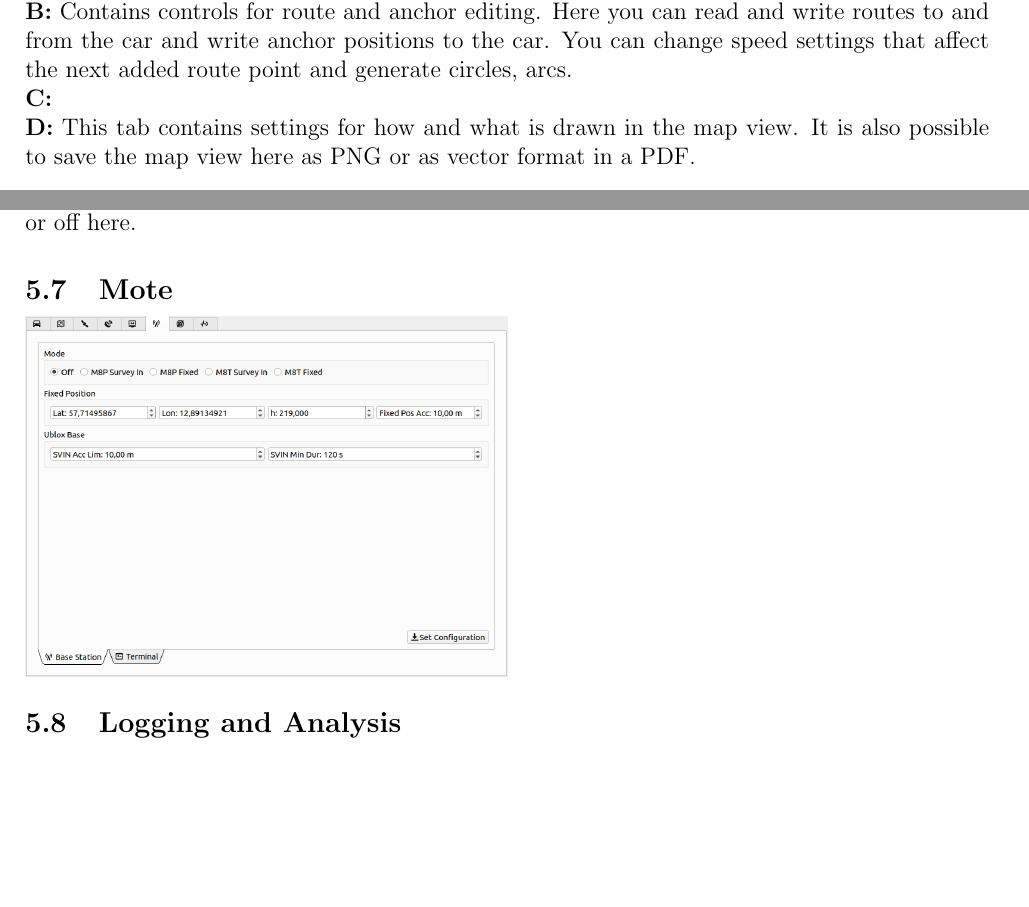
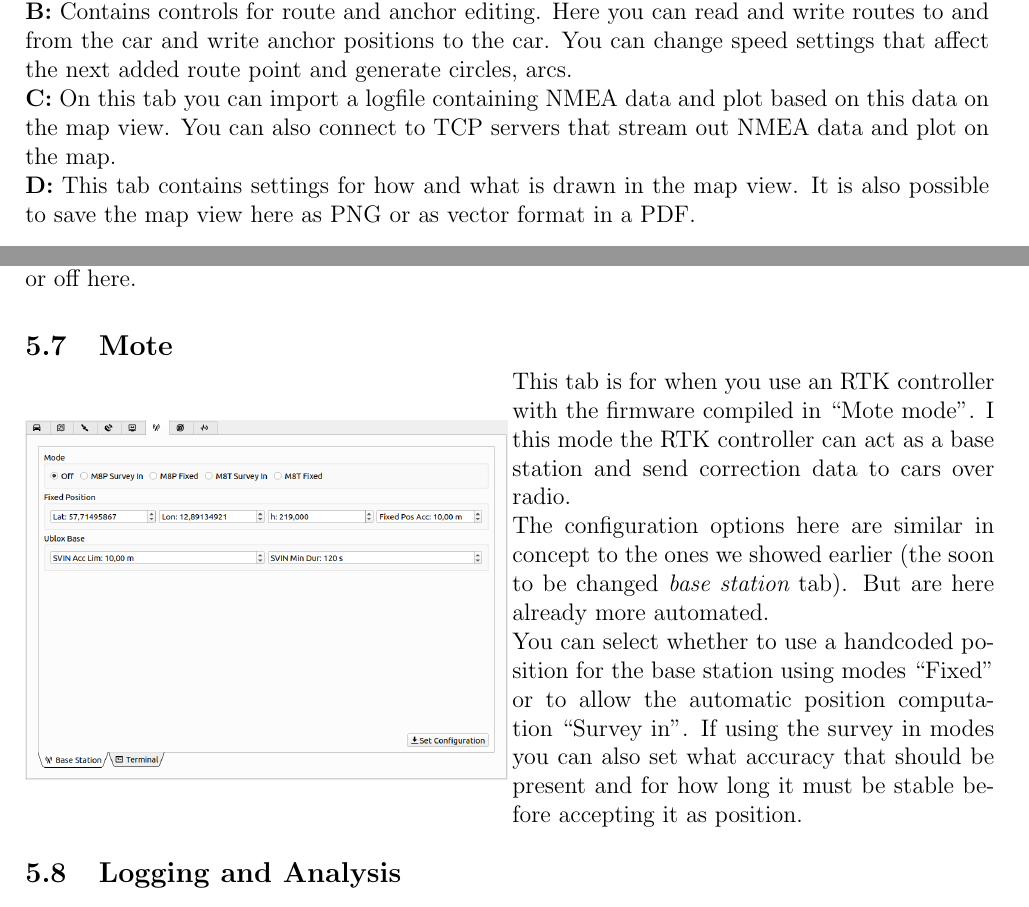
Before and after one commit to svenssonjoel/rise_sdvp_documentation, a LaTeX document (RControlStationManual/main.tex): two parts of pages 13 and 15 of 20, joined at a grey line, cut so that both start at the same text, the shorter picture padded with empty space. Compiled offline with pdfLaTeX.

Commit message:
adding text about rtk controller mote mode

```diff
--- a/RControlStationManual/main.tex
+++ b/RControlStationManual/main.tex
@@ -699,7 +699,9 @@ you can read and write routes to and from the car and write anchor
 positions to the car.  You can change speed settings that affect the
 next added route point and generate circles, arcs.
 
-\noindent{\bf C:}
+\noindent{\bf C:} On this tab you can import a logfile containing NMEA
+data and plot based on this data on the map view.  You can also
+connect to TCP servers that stream out NMEA data and plot on the map.
 
 \noindent{\bf D:} This tab contains settings for how and what is drawn
 in the map view.  It is also possible to save the map view here as PNG
@@ -804,7 +813,19 @@ here.
 \noindent \includegraphics[width=\textwidth]{./screens/mote.png}
 \end{minipage}
 \begin{minipage}{0.5\linewidth}
-  \todo{Write}
+  This tab is for when you use an RTK controller with the firmware
+  compiled in ``Mote mode''.  I this mode the RTK controller can act
+  as a base station and send correction data to cars over radio.
+
+  The configuration options here are similar in concept to the ones we
+  showed earlier (the soon to be changed {\em base station} tab). But are here
+  already more automated.
+
+  You can select whether to use a handcoded position for the base
+  station using modes ``Fixed'' or to allow the automatic position
+  computation ``Survey in''.  If using the survey in modes you can
+  also set what accuracy that should be present and for how long it
+  must be stable before accepting it as position.
 \end{minipage}
 
 %% \subsection{NCom CLient}
```
Also changed, not shown: RControlStationManual/main.tex (35 more changed lines).
